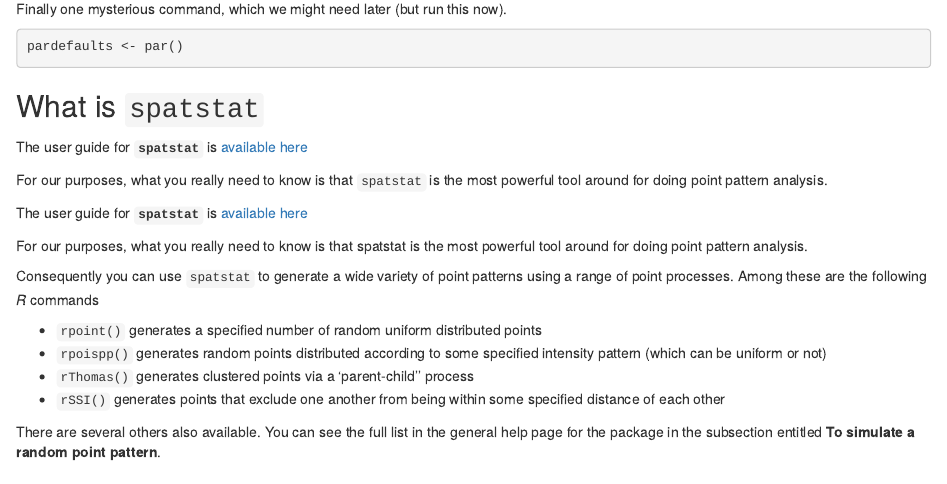
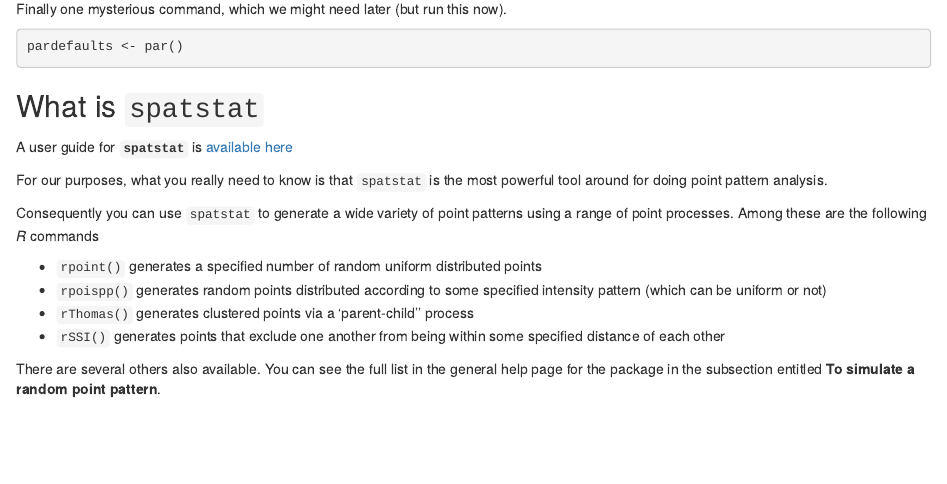
Before and after one commit to DOSull/Spatial-Analysis-and-Modelling, an R Markdown document (labs/week-3/introducing-spatstat.Rmd): the page in a window 1100 px wide, from 1310 px down. Rendered offline with R 4.5, knitr and Pandoc, with nearby package versions; code that draws random numbers runs with fixed seeds of ours.

Commit message:
fixed link again

````diff
--- a/labs/week-3/introducing-spatstat.Rmd
+++ b/labs/week-3/introducing-spatstat.Rmd
@@ -27,13 +27,9 @@ pardefaults <- par()
 ```
 
 ## What is `spatstat`
-The user guide for **`spatstat`** is [available here]( http://www.stats.uwo.ca/faculty/kulperger/S9934a/Papers/SpatStatIntro.pdf)
+A user guide for **`spatstat`** is [available here](http://spatstat.org/resources/spatstatJSSpaper.pdf)
 
 For our purposes, what you really need to know is that `spatstat` is the most powerful tool around for doing point pattern analysis.
-
-The user guide for **`spatstat`** is [available here]( http://www.stats.uwo.ca/faculty/kulperger/S9934a/Papers/SpatStatIntro.pdf)
-
-For our purposes, what you really need to know is that spatstat is the most powerful tool around for doing point pattern analysis.
 
 Consequently you can use `spatstat` to generate a wide variety of point patterns using a range of point processes. Among these are the following *R* commands
 
````
